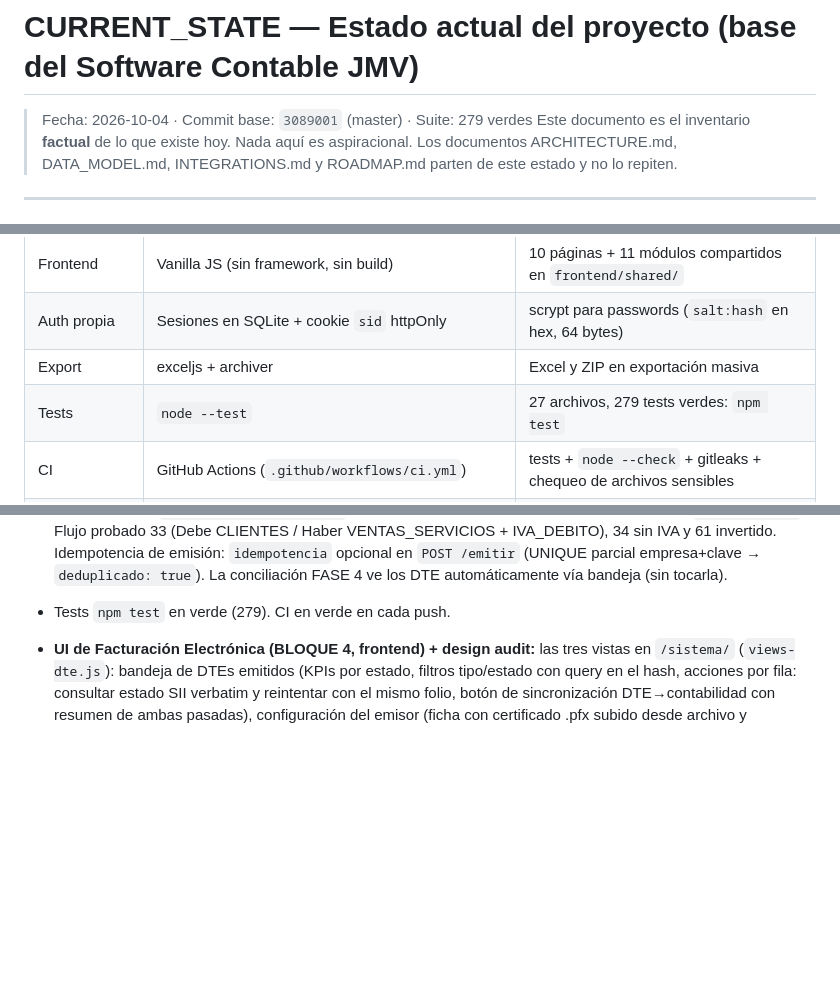
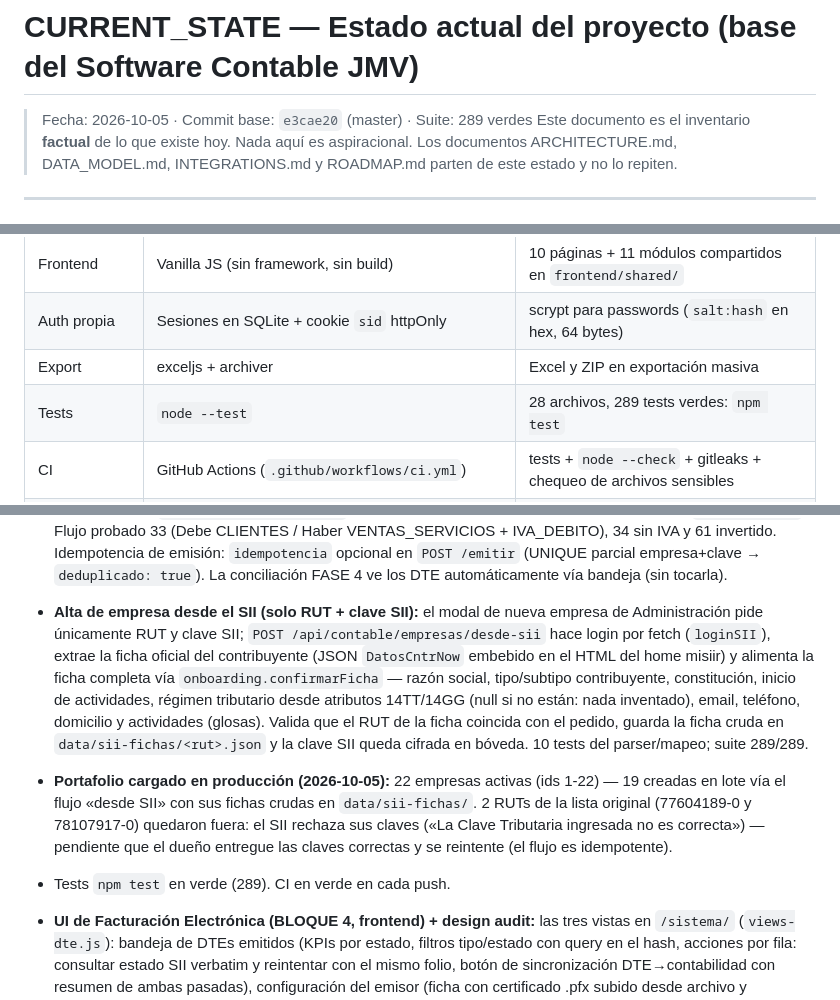
Before and after one commit to Johancontador/jmvconsultores.cl, a Markdown page: CURRENT_STATE.md, 3 parts joined by grey strips. Drawn GitHub-style; blank space fills up the shorter version.

```diff
--- a/CURRENT_STATE.md
+++ b/CURRENT_STATE.md
@@ -1,6 +1,6 @@
 # CURRENT_STATE — Estado actual del proyecto (base del Software Contable JMV)
 
-> Fecha: 2026-10-04 · Commit base: `3089001` (master) · Suite: 279 verdes
+> Fecha: 2026-10-05 · Commit base: `e3cae20` (master) · Suite: 289 verdes
 > Este documento es el inventario **factual** de lo que existe hoy. Nada aquí es aspiracional.
 > Los documentos ARCHITECTURE.md, DATA_MODEL.md, INTEGRATIONS.md y ROADMAP.md parten de este estado y no lo repiten.
 
@@ -28,7 +28,7 @@
 | Frontend | Vanilla JS (sin framework, sin build) | 10 páginas + 11 módulos compartidos en `frontend/shared/` |
 | Auth propia | Sesiones en SQLite + cookie `sid` httpOnly | scrypt para passwords (`salt:hash` en hex, 64 bytes) |
 | Export | exceljs + archiver | Excel y ZIP en exportación masiva |
-| Tests | `node --test` | 27 archivos, 279 tests verdes: `npm test` |
+| Tests | `node --test` | 28 archivos, 289 tests verdes: `npm test` |
 | CI | GitHub Actions (`.github/workflows/ci.yml`) | tests + `node --check` + gitleaks + chequeo de archivos sensibles |
 | Deploy | Docker + nginx (docker-compose) o bare-metal; Cloudflare Tunnel documentado | `docs/DESPLIEGUE.md` |
 | Repos | Git local → remote `vps` (bare en VPS, vía Tailscale) | GitHub pendiente de `gh auth login` |
@@ -219,7 +228,11 @@ Validación con datos reales: cliente 3 (76.312.274-3), rango Ene–Sep 2026 mod
 
 - **DTE → Contabilidad (BLOQUE 3, 12 tests — tras auditoría 2A):** `sincronizar-contabilidad` lleva cada DTE ACEPTADO a la bandeja como documento `origen='dte'` con la MISMA `clave_dedupe` de la ingesta RCV (UNA sola representación: re-ingestar el RCV del período lo dedupea; si el RCV llegó primero, se apunta a él), auto-clasifica con las reglas del contador y genera PROPUESTA PENDIENTE — la confirmación humana sigue siendo la única puerta al asiento (§6); sin regla → documento PENDIENTE visible (nada inventado); segunda pasada vincula `dte_emitidos.asiento_id` (vínculo bidireccional DTE↔asiento). Devengo por `fecha_emision`. Flujo probado 33 (Debe CLIENTES / Haber VENTAS_SERVICIOS + IVA_DEBITO), 34 sin IVA y 61 invertido. Idempotencia de emisión: `idempotencia` opcional en `POST /emitir` (UNIQUE parcial empresa+clave → `deduplicado: true`). La conciliación FASE 4 ve los DTE automáticamente vía bandeja (sin tocarla).
 
-- Tests `npm test` en verde (279). CI en verde en cada push.
+- **Alta de empresa desde el SII (solo RUT + clave SII):** el modal de nueva empresa de Administración pide únicamente RUT y clave SII; `POST /api/contable/empresas/desde-sii` hace login por fetch (`loginSII`), extrae la ficha oficial del contribuyente (JSON `DatosCntrNow` embebido en el HTML del home misiir) y alimenta la ficha completa vía `onboarding.confirmarFicha` — razón social, tipo/subtipo contribuyente, constitución, inicio de actividades, régimen tributario desde atributos 14TT/14GG (null si no están: nada inventado), email, teléfono, domicilio y actividades (glosas). Valida que el RUT de la ficha coincida con el pedido, guarda la ficha cruda en `data/sii-fichas/<rut>.json` y la clave SII queda cifrada en bóveda. 10 tests del parser/mapeo; suite 289/289.
+
+- **Portafolio cargado en producción (2026-10-05):** 22 empresas activas (ids 1-22) — 19 creadas en lote vía el flujo «desde SII» con sus fichas crudas en `data/sii-fichas/`. 2 RUTs de la lista original (77604189-0 y 78107917-0) quedaron fuera: el SII rechaza sus claves («La Clave Tributaria ingresada no es correcta») — pendiente que el dueño entregue las claves correctas y se reintente (el flujo es idempotente).
+
+- Tests `npm test` en verde (289). CI en verde en cada push.
 
 - **UI de Facturación Electrónica (BLOQUE 4, frontend) + design audit:** las tres vistas en `/sistema/` (`views-dte.js`): bandeja de DTEs emitidos (KPIs por estado, filtros tipo/estado con query en el hash, acciones por fila: consultar estado SII verbatim y reintentar con el mismo folio, botón de sincronización DTE→contabilidad con resumen de ambas pasadas), configuración del emisor (ficha con certificado .pfx subido desde archivo y contraseña — cifrados en el servidor, jamás releídos —, tabla de CAFs con folios usados y carga por pegado del XML, idempotente) y emisión 33/34/56/61 (receptor completo, referencia condicional para notas con CodRef 1/2/3, ítems dinámicos con totales en vivo idénticos a `calcularMontos`, clave de idempotencia generada al abrir el formulario). Design audit documentado en [docs/DESIGN-AUDIT-DTE.md](docs/DESIGN-AUDIT-DTE.md): 5 hallazgos corregidos (bug del router con query en el hash compartido por todas las vistas, matriz de faltantes en vez del muro repetido ×4, jerarquía de acciones, montos en mono tabular, base tipográfica de la app a 16px) — Design Score B → A, suite 279/279.
 
```
Also changed, not shown: other parts of CURRENT_STATE.md (+18 -9 lines).
